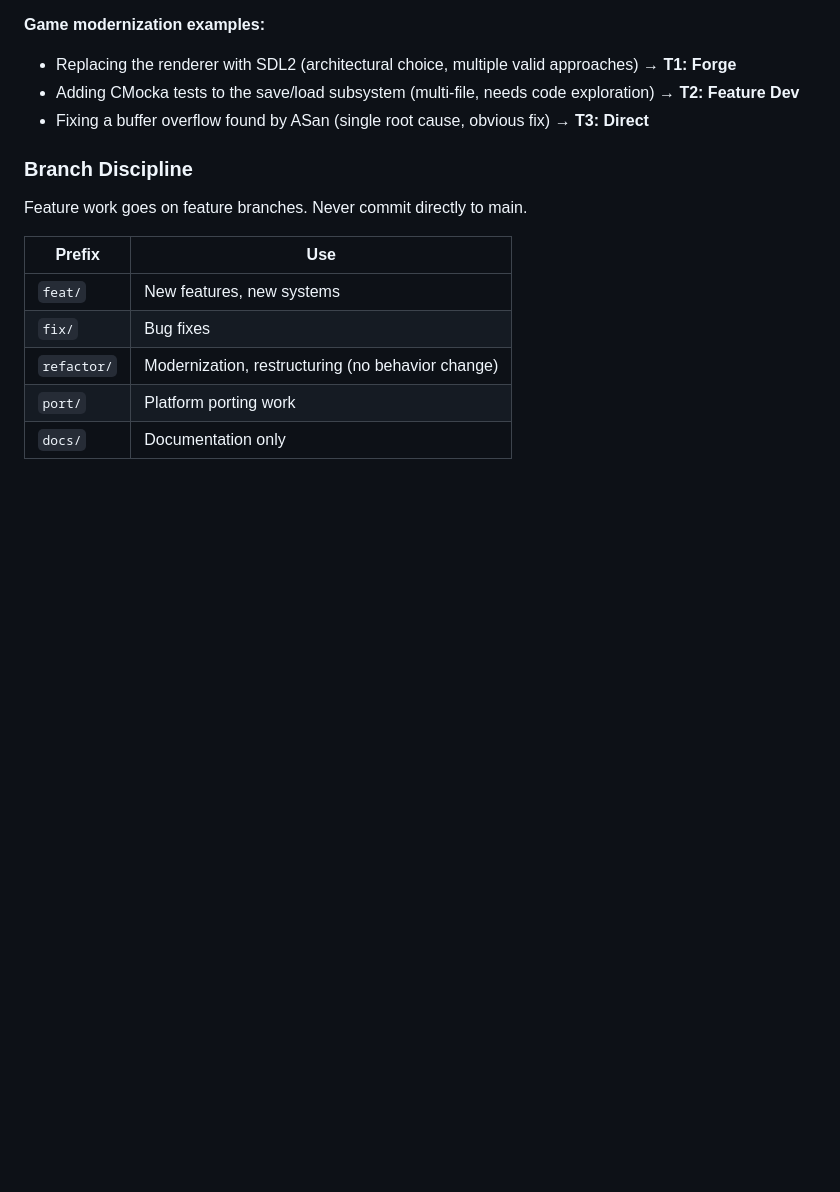
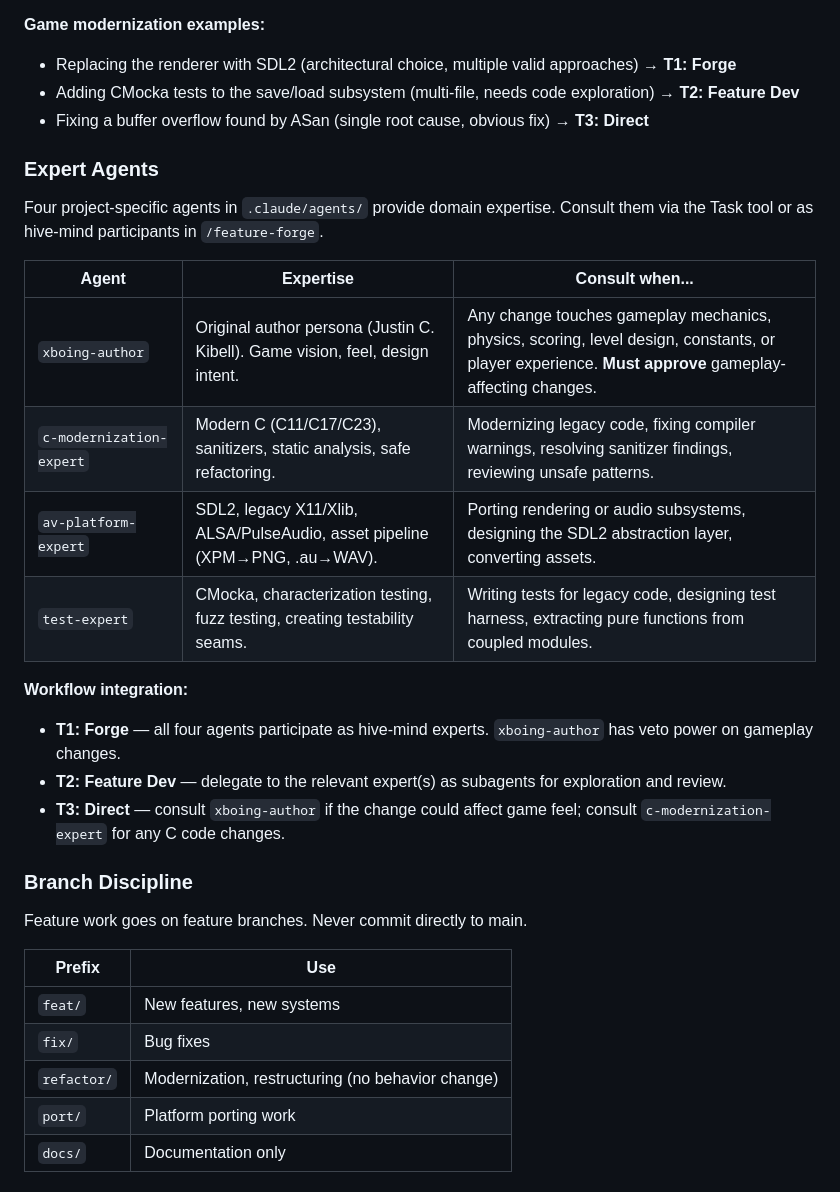
Before and after one commit to jmf-pobox/xboing-c, a Markdown page: CLAUDE.md, the part around the change. Drawn GitHub-style; blank space fills up the shorter version.

Commit message:
docs: document expert agents and workflow integration in CLAUDE.md
Added Expert Agents section describing the four project-specific agents
(xboing-author, c-modernization-expert, av-platform-expert, test-expert),
their expertise areas, when to consult each, and how they integrate with
the T1/T2/T3 workflow tiers.

Co-Authored-By: Claude Opus 4.6 <noreply@anthropic.com>

```diff
--- a/CLAUDE.md
+++ b/CLAUDE.md
@@ -292,6 +292,23 @@ Match the workflow to the scope. The deciding factor is **design ambiguity**, no
 - Adding CMocka tests to the save/load subsystem (multi-file, needs code exploration) → **T2: Feature Dev**
 - Fixing a buffer overflow found by ASan (single root cause, obvious fix) → **T3: Direct**
 
+### Expert Agents
+
+Four project-specific agents in `.claude/agents/` provide domain expertise. Consult them via the Task tool or as hive-mind participants in `/feature-forge`.
+
+| Agent | Expertise | Consult when... |
+|-------|-----------|-----------------|
+| `xboing-author` | Original author persona (Justin C. Kibell). Game vision, feel, design intent. | Any change touches gameplay mechanics, physics, scoring, level design, constants, or player experience. **Must approve** gameplay-affecting changes. |
+| `c-modernization-expert` | Modern C (C11/C17/C23), sanitizers, static analysis, safe refactoring. | Modernizing legacy code, fixing compiler warnings, resolving sanitizer findings, reviewing unsafe patterns. |
+| `av-platform-expert` | SDL2, legacy X11/Xlib, ALSA/PulseAudio, asset pipeline (XPM→PNG, .au→WAV). | Porting rendering or audio subsystems, designing the SDL2 abstraction layer, converting assets. |
+| `test-expert` | CMocka, characterization testing, fuzz testing, creating testability seams. | Writing tests for legacy code, designing test harness, extracting pure functions from coupled modules. |
+
+**Workflow integration:**
+
+- **T1: Forge** — all four agents participate as hive-mind experts. `xboing-author` has veto power on gameplay changes.
+- **T2: Feature Dev** — delegate to the relevant expert(s) as subagents for exploration and review.
+- **T3: Direct** — consult `xboing-author` if the change could affect game feel; consult `c-modernization-expert` for any C code changes.
+
 ### Branch Discipline
 
 Feature work goes on feature branches. Never commit directly to main.
```
